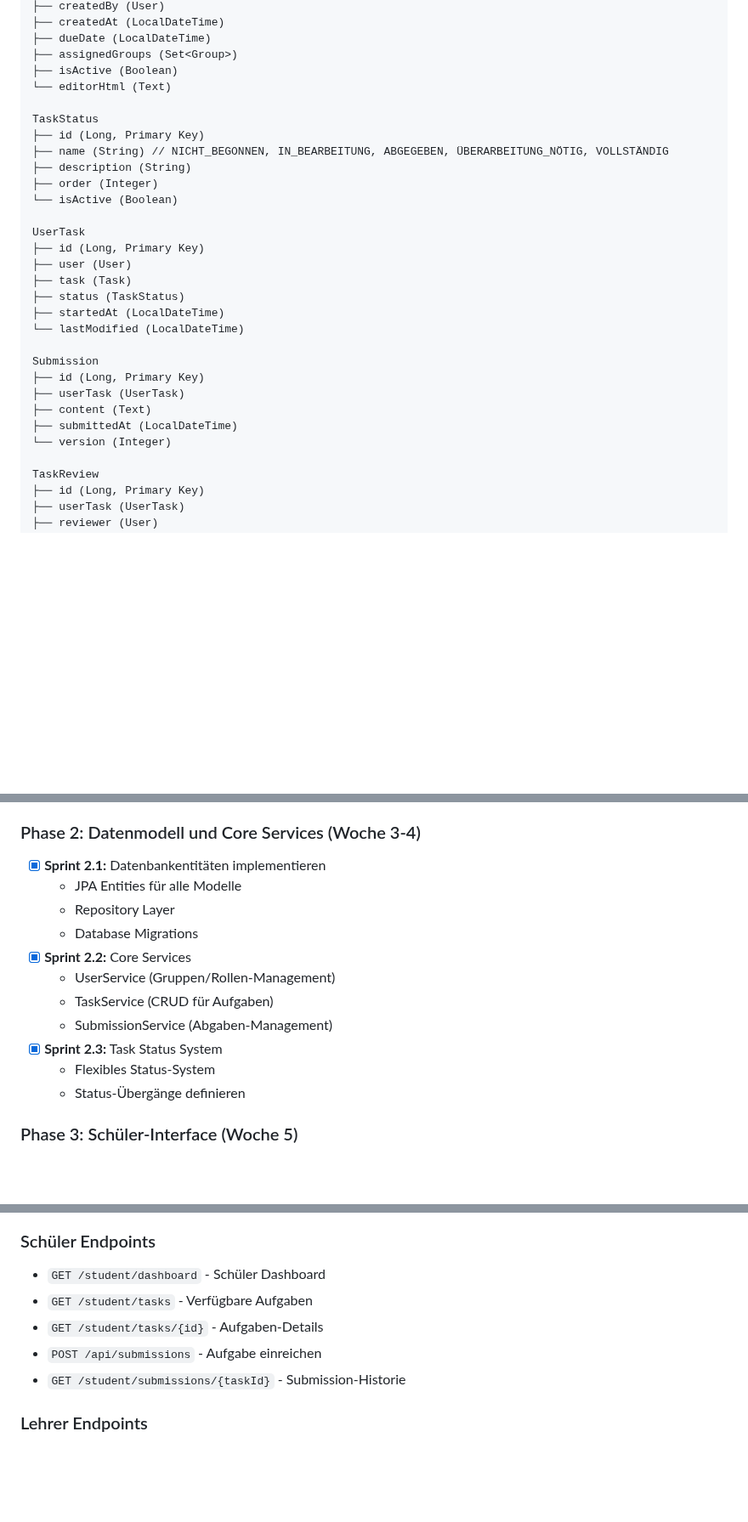
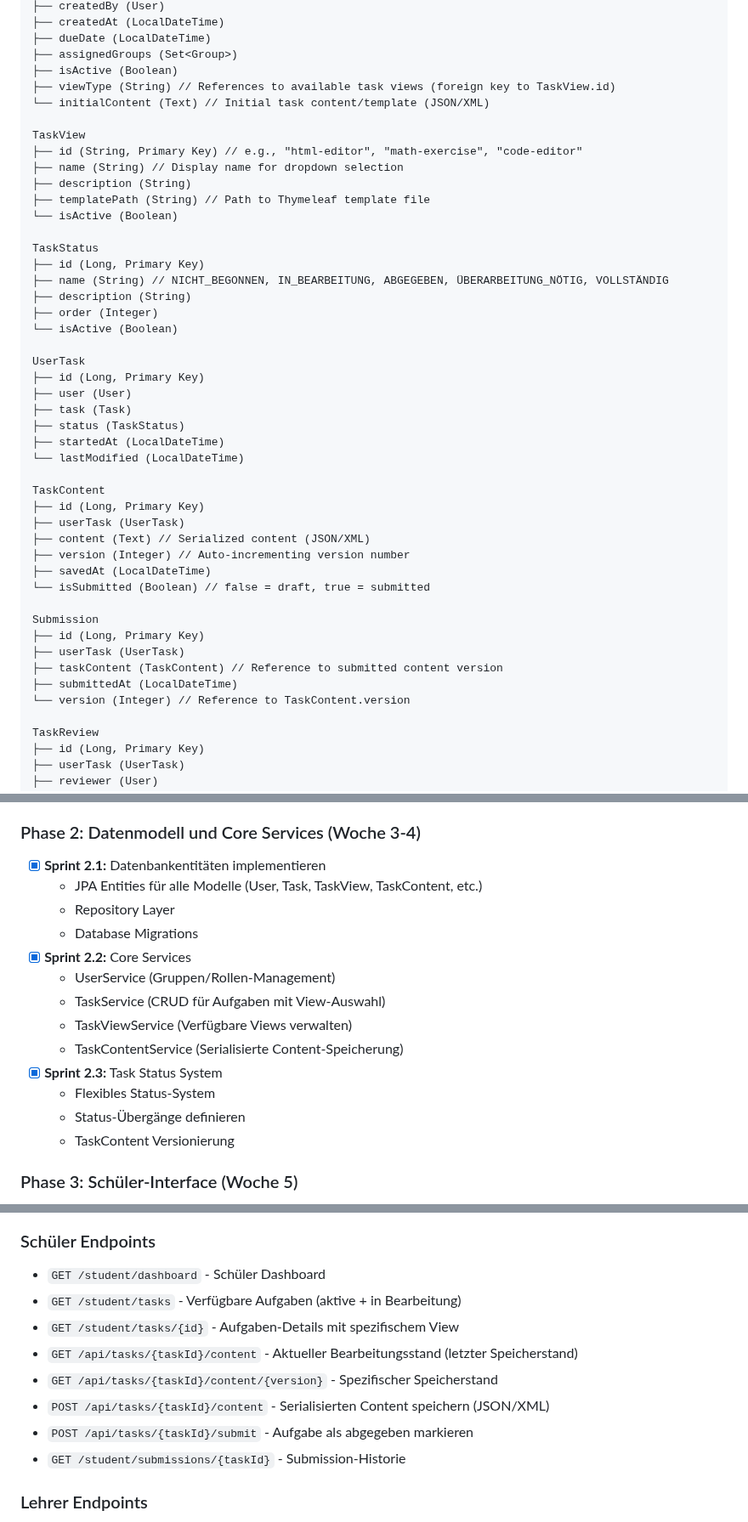
Before and after one commit to met-theokoch-schule/StudentTasks, a Markdown page: project.md, 3 parts joined by grey strips. Shown at 85% size. GitHub-like rendering; blank space fills up the shorter version.

```diff
--- a/project.md
+++ b/project.md
@@ -77,7 +77,15 @@ Task
 ├── dueDate (LocalDateTime)
 ├── assignedGroups (Set<Group>)
 ├── isActive (Boolean)
-└── editorHtml (Text)
+├── viewType (String) // References to available task views (foreign key to TaskView.id)
+└── initialContent (Text) // Initial task content/template (JSON/XML)
+
+TaskView
+├── id (String, Primary Key) // e.g., "html-editor", "math-exercise", "code-editor"
+├── name (String) // Display name for dropdown selection
+├── description (String)
+├── templatePath (String) // Path to Thymeleaf template file
+└── isActive (Boolean)
 
 TaskStatus
 ├── id (Long, Primary Key)
@@ -94,12 +102,20 @@ UserTask
 ├── startedAt (LocalDateTime)
 └── lastModified (LocalDateTime)
 
+TaskContent
+├── id (Long, Primary Key)
+├── userTask (UserTask)
+├── content (Text) // Serialized content (JSON/XML)
+├── version (Integer) // Auto-incrementing version number
+├── savedAt (LocalDateTime)
+└── isSubmitted (Boolean) // false = draft, true = submitted
+
 Submission
 ├── id (Long, Primary Key)
 ├── userTask (UserTask)
-├── content (Text)
+├── taskContent (TaskContent) // Reference to submitted content version
 ├── submittedAt (LocalDateTime)
-└── version (Integer)
+└── version (Integer) // Reference to TaskContent.version
 
 TaskReview
 ├── id (Long, Primary Key)
@@ -197,16 +229,18 @@ src/
 
 ### Phase 2: Datenmodell und Core Services (Woche 3-4)
 - [x] **Sprint 2.1:** Datenbankentitäten implementieren
-  - JPA Entities für alle Modelle
+  - JPA Entities für alle Modelle (User, Task, TaskView, TaskContent, etc.)
   - Repository Layer
   - Database Migrations
 - [x] **Sprint 2.2:** Core Services
   - UserService (Gruppen/Rollen-Management)
-  - TaskService (CRUD für Aufgaben)
-  - SubmissionService (Abgaben-Management)
+  - TaskService (CRUD für Aufgaben mit View-Auswahl)
+  - TaskViewService (Verfügbare Views verwalten)
+  - TaskContentService (Serialisierte Content-Speicherung)
 - [x] **Sprint 2.3:** Task Status System
   - Flexibles Status-System
   - Status-Übergänge definieren
+  - TaskContent Versionierung
 
 ### Phase 3: Schüler-Interface (Woche 5)
 - [x] **Sprint 3.1:** Schüler Dashboard
@@ -307,9 +341,12 @@ src/
 
 ### Schüler Endpoints
 - `GET /student/dashboard` - Schüler Dashboard
-- `GET /student/tasks` - Verfügbare Aufgaben
-- `GET /student/tasks/{id}` - Aufgaben-Details
-- `POST /api/submissions` - Aufgabe einreichen
+- `GET /student/tasks` - Verfügbare Aufgaben (aktive + in Bearbeitung)
+- `GET /student/tasks/{id}` - Aufgaben-Details mit spezifischem View
+- `GET /api/tasks/{taskId}/content` - Aktueller Bearbeitungsstand (letzter Speicherstand)
+- `GET /api/tasks/{taskId}/content/{version}` - Spezifischer Speicherstand
+- `POST /api/tasks/{taskId}/content` - Serialisierten Content speichern (JSON/XML)
+- `POST /api/tasks/{taskId}/submit` - Aufgabe als abgegeben markieren
 - `GET /student/submissions/{taskId}` - Submission-Historie
 
 ### Lehrer Endpoints
```
Also changed, not shown: other parts of project.md (+61 -4 lines).
